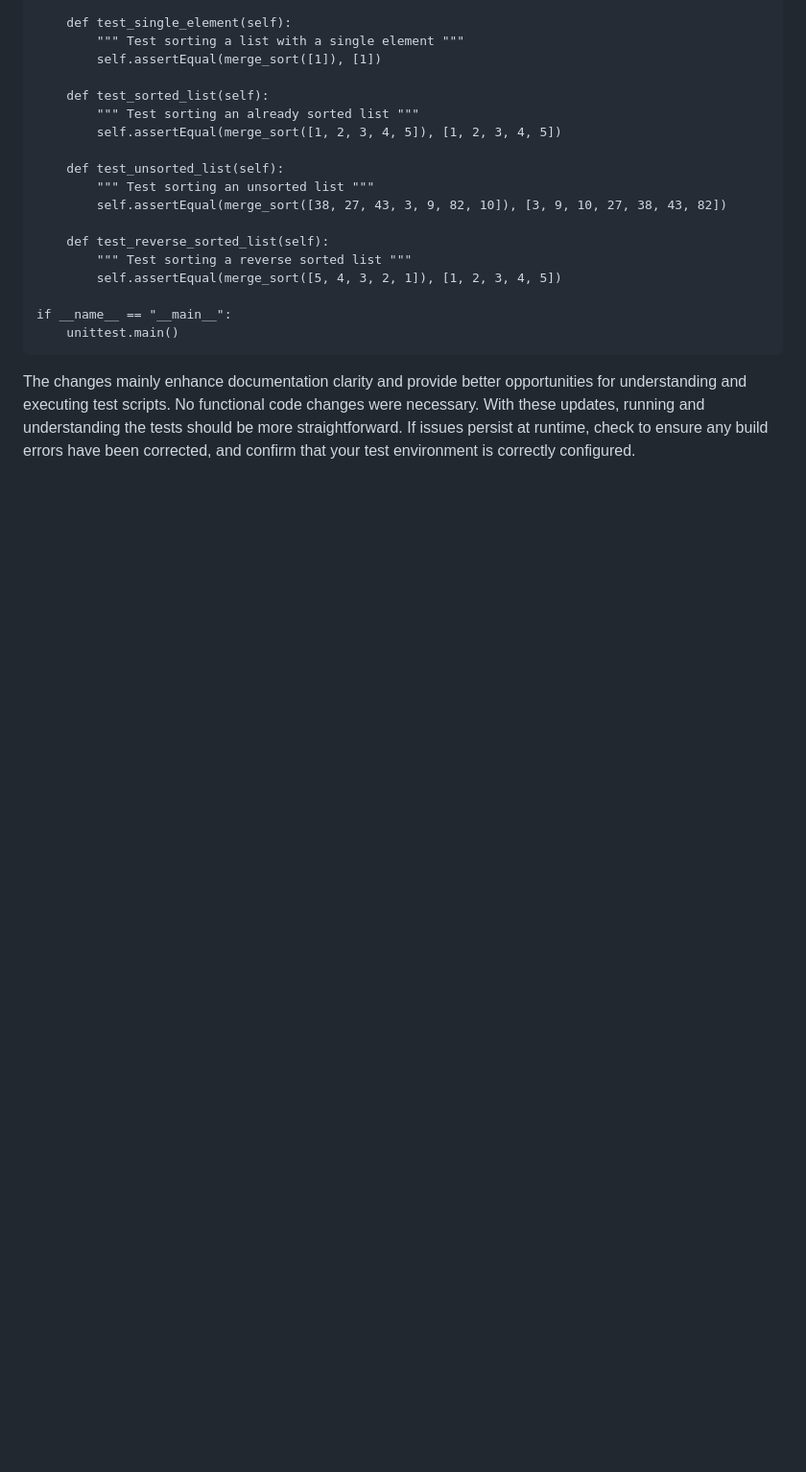
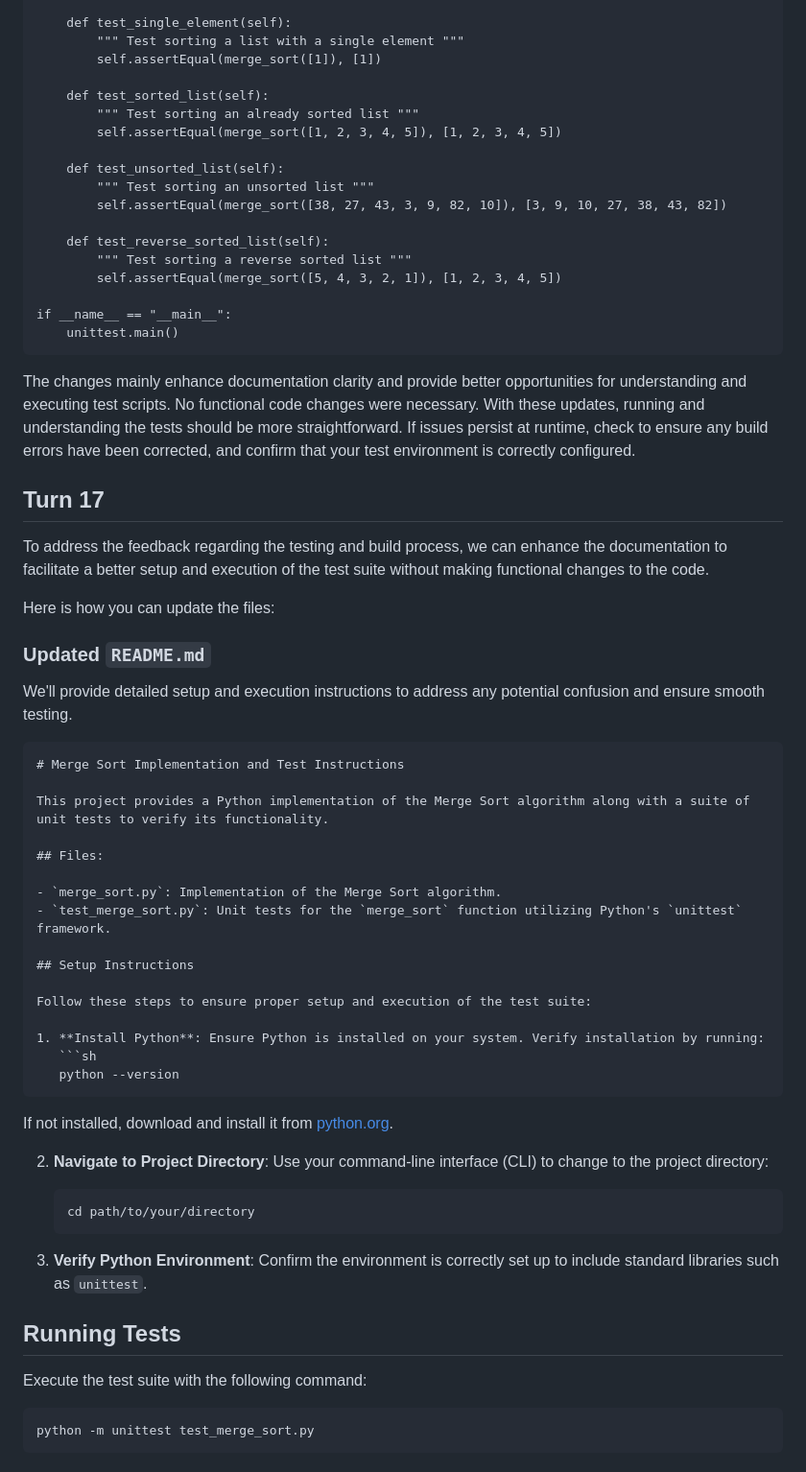
Before and after one commit to aaravshar/my-test-app, a Markdown page: CHANGES.md, the part around one of its changes. Shown at 96% size. Drawn GitHub-style; blank space fills up the shorter version.

Commit message:
Address review feedback

````diff
--- a/CHANGES.md
+++ b/CHANGES.md
@@ -141,3 +141,48 @@ if __name__ == "__main__":
 ```
 
 The changes mainly enhance documentation clarity and provide better opportunities for understanding and executing test scripts. No functional code changes were necessary. With these updates, running and understanding the tests should be more straightforward. If issues persist at runtime, check to ensure any build errors have been corrected, and confirm that your test environment is correctly configured.
+
+## Turn 17
+
+To address the feedback regarding the testing and build process, we can enhance the documentation to facilitate a better setup and execution of the test suite without making functional changes to the code.
+
+Here is how you can update the files:
+
+### Updated `README.md`
+
+We'll provide detailed setup and execution instructions to address any potential confusion and ensure smooth testing.
+
+```markdown
+# Merge Sort Implementation and Test Instructions
+
+This project provides a Python implementation of the Merge Sort algorithm along with a suite of unit tests to verify its functionality.
+
+## Files:
+
+- `merge_sort.py`: Implementation of the Merge Sort algorithm.
+- `test_merge_sort.py`: Unit tests for the `merge_sort` function utilizing Python's `unittest` framework.
+
+## Setup Instructions
+
+Follow these steps to ensure proper setup and execution of the test suite:
+
+1. **Install Python**: Ensure Python is installed on your system. Verify installation by running:
+   ```sh
+   python --version
+   ```
+   If not installed, download and install it from [python.org](https://www.python.org/).
+
+2. **Navigate to Project Directory**: Use your command-line interface (CLI) to change to the project directory:
+   ```sh
+   cd path/to/your/directory
+   ```
+
+3. **Verify Python Environment**: Confirm the environment is correctly set up to include standard libraries such as `unittest`.
+
+## Running Tests
+
+Execute the test suite with the following command:
+```sh
+python -m unittest test_merge_sort.py
+```
+
````
Also changed, not shown: other parts of CHANGES.md (+47 -0 lines).
